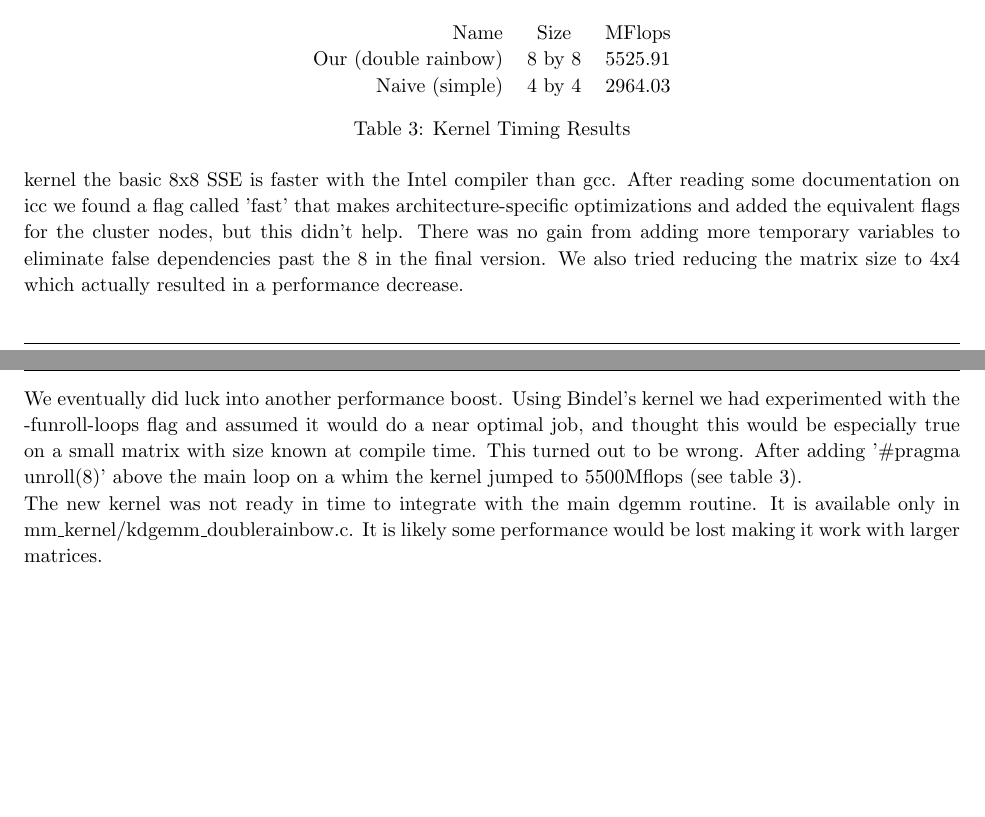
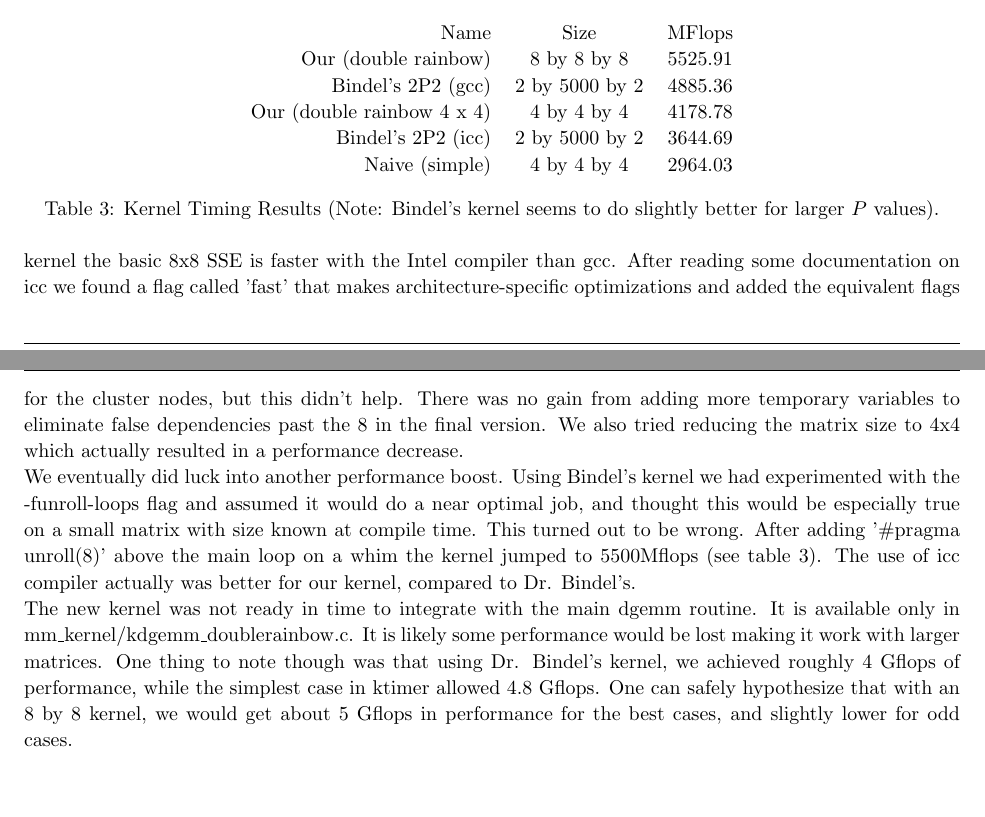
Before and after one commit to Nicholas282787728/cs5220_group, a LaTeX document (matmul/writeup_all.tex): two parts of pages 6 and 7 of 7, joined at a grey line, cut so that both start at the same text. Compiled offline with pdfLaTeX.

Commit message:
Added comments comparing Bindel's kernel, and the rainbow_4x4

```diff
--- a/matmul/writeup_all.tex
+++ b/matmul/writeup_all.tex
@@ -396,10 +396,13 @@ improving cache use. This put the kernel on par with Bindel's.
   \centering
   \begin{tabular}{r c c}
     Name & Size & MFlops\\
-    Our (double rainbow) & 8 by 8 & 5525.91 \\
-    Naive (simple) & 4 by 4 & 2964.03
+    Our (double rainbow) & 8 by 8 by 8 & 5525.91 \\
+    Bindel's 2P2 (gcc) & 2 by 5000 by 2 & 4885.36 \\
+    Our (double rainbow 4 x 4) & 4 by 4 by 4 & 4178.78 \\
+    Bindel's 2P2 (icc) & 2 by 5000 by 2 & 3644.69 \\
+    Naive (simple) & 4 by 4 by 4& 2964.03
   \end{tabular}
-  \caption{Kernel Timing Results}
+  \caption{Kernel Timing Results (Note: Bindel's kernel seems to do slightly better for larger $P$ values).}
   \label{tab:kernel}
 \end{table}
 Several other optimizations were tried to no benefit.
@@ -411,9 +414,10 @@ to eliminate false dependencies past the 8 in the final version. We also tried r
 We eventually did luck into another performance boost. Using Bindel's kernel we had experimented with the -funroll-loops
 flag and assumed it would do a near optimal job, and thought this would be especially true on a small matrix with size known at compile time.
 This turned out to be wrong. After adding '\#pragma unroll(8)' above the main loop on a whim the kernel jumped to 5500Mflops (see table~\ref{tab:kernel}).
-
-
+The use of icc compiler actually was better for our kernel, compared to Dr. Bindel's.
 
 The new kernel was not ready in time to integrate with the main dgemm routine. It is available only in mm\_kernel/kdgemm\_doublerainbow.c.
-It is likely some performance would be lost making it work with larger matrices.
+It is likely some performance would be lost making it work with larger matrices. One thing to note though was that using Dr. Bindel's
+kernel, we achieved roughly 4 Gflops of performance, while the simplest case in ktimer allowed 4.8 Gflops. One can safely hypothesize that
+with an 8 by 8 kernel, we would get about 5 Gflops in performance for the best cases, and slightly lower for odd cases.
 \end{document}
```
Also changed, not shown: matmul/writeup_all.pdf.
